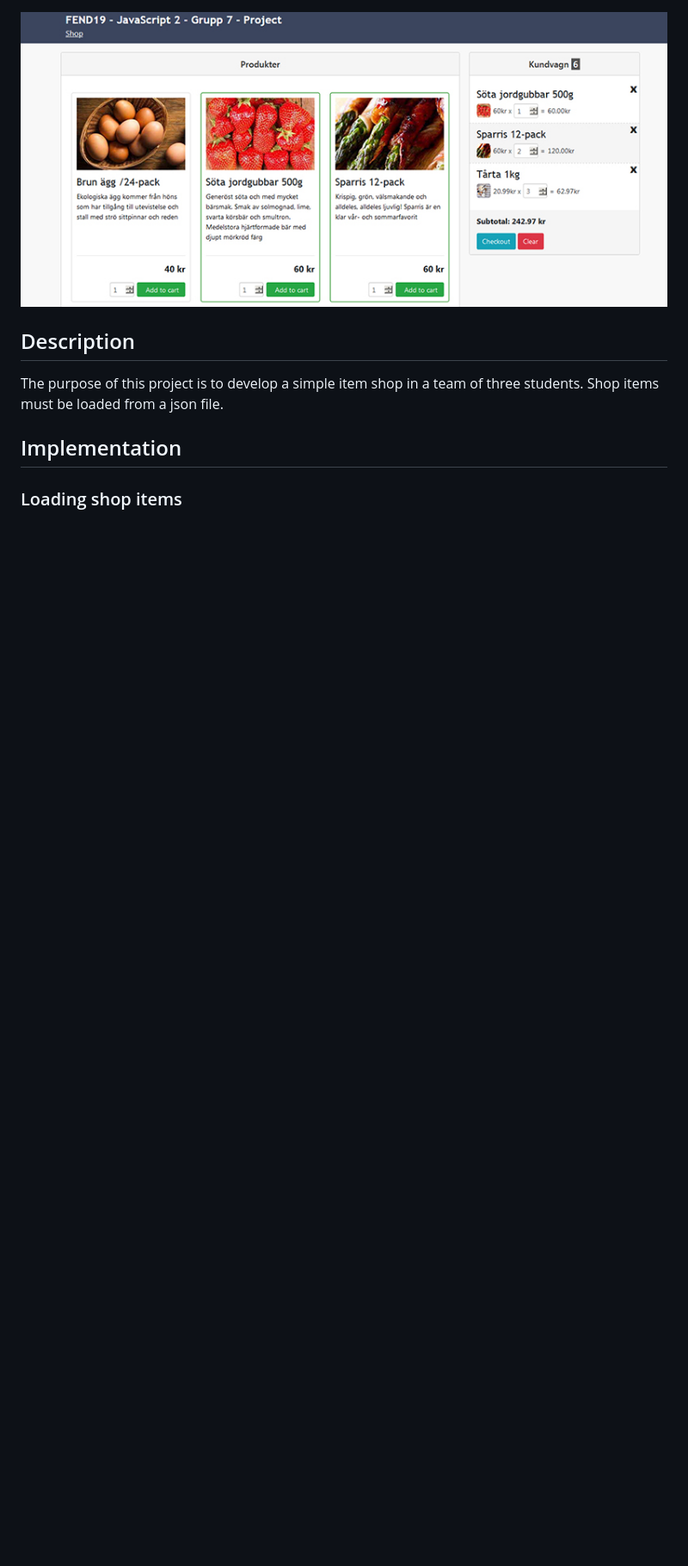
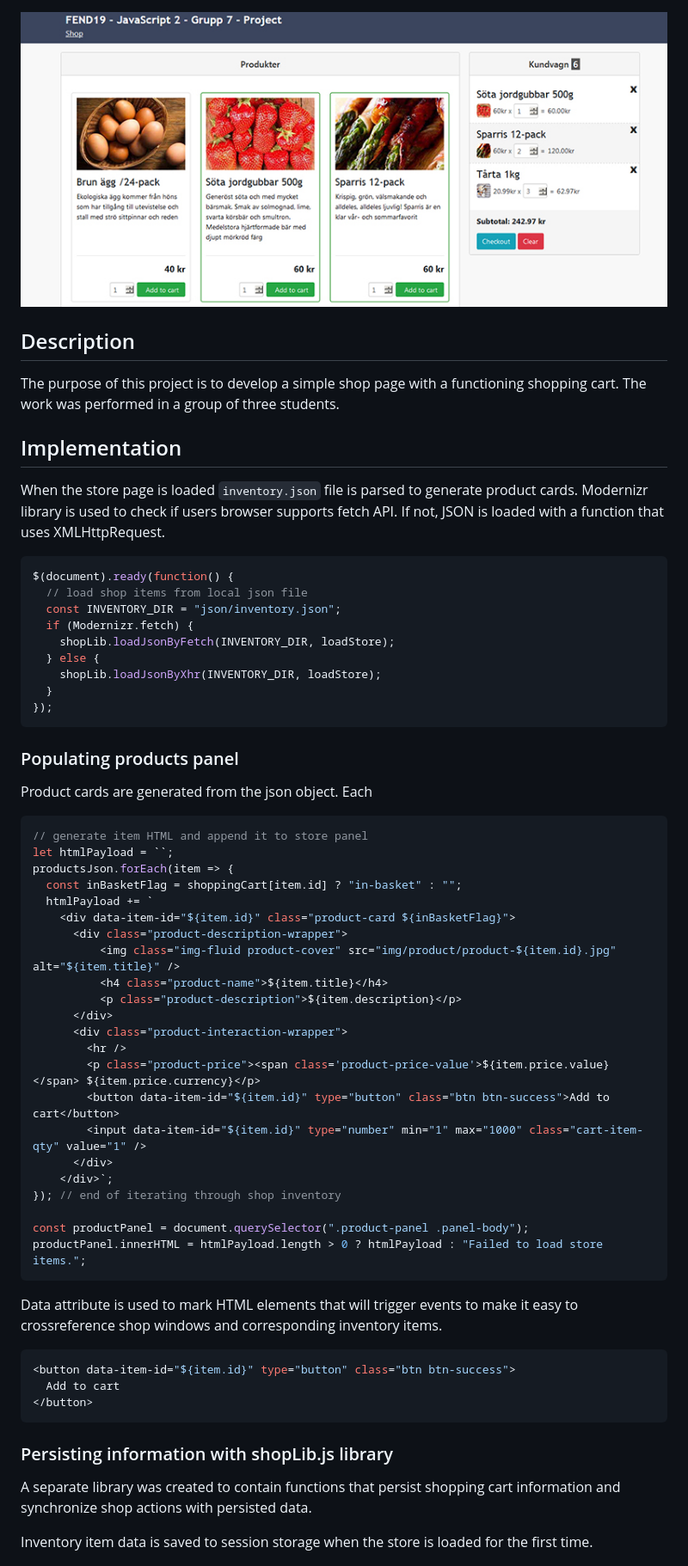
Before and after one commit to Dmitrijv/fend19-js2-project, a Markdown page: README.md, the part around the change printed below. Shown: that part at 86% size. Rendered like a GitHub page; blank space fills up the shorter version.

````diff
--- a/README.md
+++ b/README.md
@@ -4,8 +4,64 @@
 
 ## Description
 
-The purpose of this project is to develop a simple item shop in a team of three students. Shop items must be loaded from a json file.
+The purpose of this project is to develop a simple shop page with a functioning shopping cart. The work was performed in a group of three students.
 
 ## Implementation
 
-### Loading shop items
+When the store page is loaded `inventory.json` file is parsed to generate product cards. Modernizr library is used to check if users browser supports fetch API. If not, JSON is loaded with a function that uses XMLHttpRequest.
+
+```js
+$(document).ready(function() {
+  // load shop items from local json file
+  const INVENTORY_DIR = "json/inventory.json";
+  if (Modernizr.fetch) {
+    shopLib.loadJsonByFetch(INVENTORY_DIR, loadStore);
+  } else {
+    shopLib.loadJsonByXhr(INVENTORY_DIR, loadStore);
+  }
+});
+```
+
+### Populating products panel
+
+Product cards are generated from the json object. Each
+
+```js
+// generate item HTML and append it to store panel
+let htmlPayload = ``;
+productsJson.forEach(item => {
+  const inBasketFlag = shoppingCart[item.id] ? "in-basket" : "";
+  htmlPayload += `
+    <div data-item-id="${item.id}" class="product-card ${inBasketFlag}">
+      <div class="product-description-wrapper">
+          <img class="img-fluid product-cover" src="img/product/product-${item.id}.jpg" alt="${item.title}" />
+          <h4 class="product-name">${item.title}</h4>
+          <p class="product-description">${item.description}</p>
+      </div>
+      <div class="product-interaction-wrapper">
+        <hr />
+        <p class="product-price"><span class='product-price-value'>${item.price.value}</span> ${item.price.currency}</p>
+        <button data-item-id="${item.id}" type="button" class="btn btn-success">Add to cart</button>
+        <input data-item-id="${item.id}" type="number" min="1" max="1000" class="cart-item-qty" value="1" />
+      </div>
+    </div>`;
+}); // end of iterating through shop inventory
+
+const productPanel = document.querySelector(".product-panel .panel-body");
+productPanel.innerHTML = htmlPayload.length > 0 ? htmlPayload : "Failed to load store items.";
+```
+
+Data attribute is used to mark HTML elements that will trigger events to make it easy to crossreference shop windows and corresponding inventory items.
+
+```js
+<button data-item-id="${item.id}" type="button" class="btn btn-success">
+  Add to cart
+</button>
+```
+
+### Persisting information with shopLib.js library
+
+A separate library was created to contain functions that persist shopping cart information and synchronize shop actions with persisted data.
+
+Inventory item data is saved to session storage when the store is loaded for the first time.
+
````
Also changed, not shown: other parts of README.md (+52 -1 lines), img/readme/cart.png (added).
